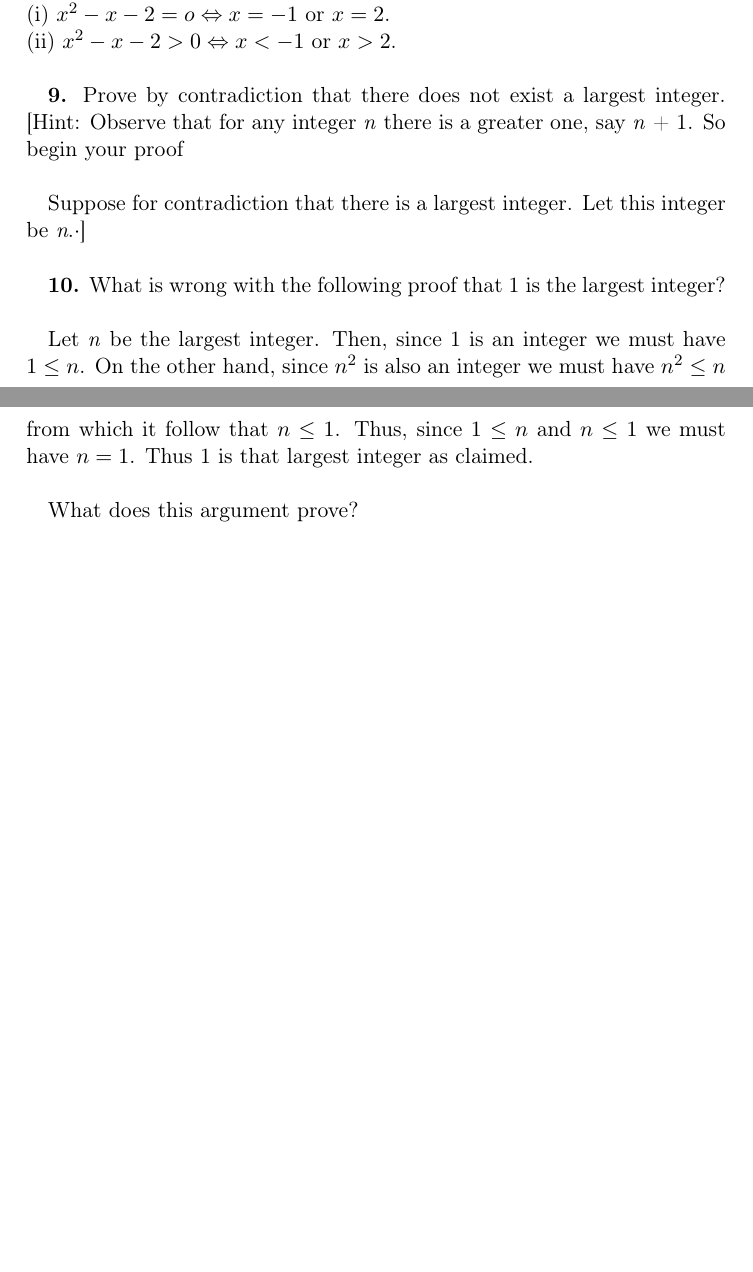
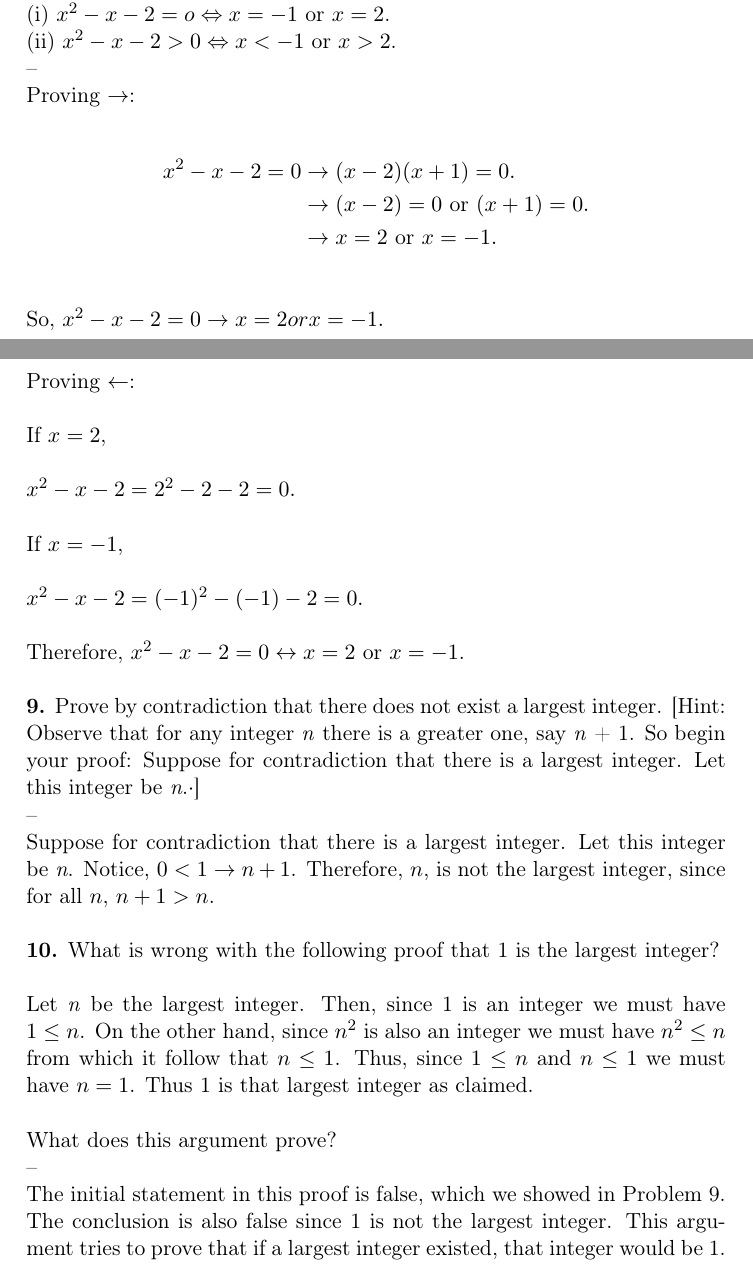
Before and after one commit to ohmar/MATH301, a LaTeX problem sheet (Homework2.tex): two parts of pages 1 and 2 of 2 before the commit and two parts of pages 1 and 2 of 3 after it, joined at a grey line, cut so that both start at the same text, the shorter picture padded with empty space. Compiled offline with pdfLaTeX.

Commit message:
Completed problems 8-10.

```diff
--- a/Homework2.tex
+++ b/Homework2.tex
@@ -14,6 +14,7 @@
 \renewcommand{\headrulewidth}{0pt} % Remove header underlines
 \renewcommand{\footrulewidth}{0pt} % Remove footer underlines
 \setlength{\headheight}{13.6pt} % Customize the height of the header
+\setlength\parindent{0pt} % Removes all indentation from paragraphs
 
 %----------------------------------------------------------------------------------------
 %	TITLE SECTION
@@ -44,14 +45,34 @@
 (i) $x^2 - x - 2 = o \Leftrightarrow x = -1$ or $x = 2$.\\
 (ii) $x^2 - x - 2 > 0 \Leftrightarrow x < -1$ or $x > 2$.
 \\
+-- \\
+Proving $\rightarrow$: \\
+\begin{align*}
+	x^2 - x - 2 = 0 &\rightarrow (x-2)(x+1) = 0. \\
+	&\rightarrow (x-2) = 0 \text{ or } (x+1) = 0. \\
+	&\rightarrow x = 2 \text{ or } x = -1. \\
+\end{align*}
+
+So, $x^2 - x - 2 = 0 \rightarrow x = 2 or x = -1.$ \\\\
+Proving $\leftarrow$: \\
+
+If $x = 2$, \\
+
+	$x^2 - x - 2 = 2^2 - 2 - 2 = 0.$ \\
+
+If $x = -1$, \\
+
+	$x^2 - x - 2 = (-1)^2 - (-1) - 2 = 0.$ \\\\
+Therefore, $x^2 - x - 2 = 0 \leftrightarrow x = 2$ or $x = -1$.\\
 
 %----------------------------------------------------------------------------------------
 %	PROBLEM 9
 %----------------------------------------------------------------------------------------
-\textbf{9.}	Prove by contradiction that there does not exist a largest integer. [Hint: Observe that for any integer \textit{n} there is a greater one, say \textit{n} + 1. So begin your proof  \\
-
+\textbf{9.}	Prove by contradiction that there does not exist a largest integer. [Hint: Observe that for any integer \textit{n} there is a greater one, say \textit{n} + 1. So begin your proof:
 Suppose for contradiction that there is a largest integer. Let this integer be \textit{n}.$ \cdot$]
 \\
+-- \\
+Suppose for contradiction that there is a largest integer. Let this integer be \textit{n}. Notice, $0 < 1 \rightarrow n + 1$. Therefore, $n$, is not the largest integer, since for all $n$, $n + 1 > n$.\\
 
 %----------------------------------------------------------------------------------------
 %	PROBLEM 10
@@ -63,24 +84,29 @@ Let \textit{n} be the largest integer. Then, since 1 is an integer we must have
 
 What does this argument prove?
 \\
+--\\
+The initial statement in this proof is false, which we showed in Problem 9. The conclusion is also false since 1 is not the largest integer. This argument tries to prove that if a largest integer existed, that integer would be 1.\\
 
 %----------------------------------------------------------------------------------------
 %	PROBLEM 11
 %----------------------------------------------------------------------------------------
 \textbf{11.} Prove by contradiction that there does not exist a smallest positive real number.
 \\
+--\\
 
 %----------------------------------------------------------------------------------------
 %	PROBLEM 12
 %----------------------------------------------------------------------------------------
 \textbf{12.} Prove by induction on \textit{n} that, for all positive integers n, 3 divides $4^n + 5$.
 \\
+--\\
 
 %----------------------------------------------------------------------------------------
 %	PROBLEM 13
 %----------------------------------------------------------------------------------------
 \textbf{13.} Prove by induction on \textit{n} that $n! > 2^n$ for all integers $n$ such that $n \ge 4$.
 \\
+--\\
 
 
 \end{document}
```
